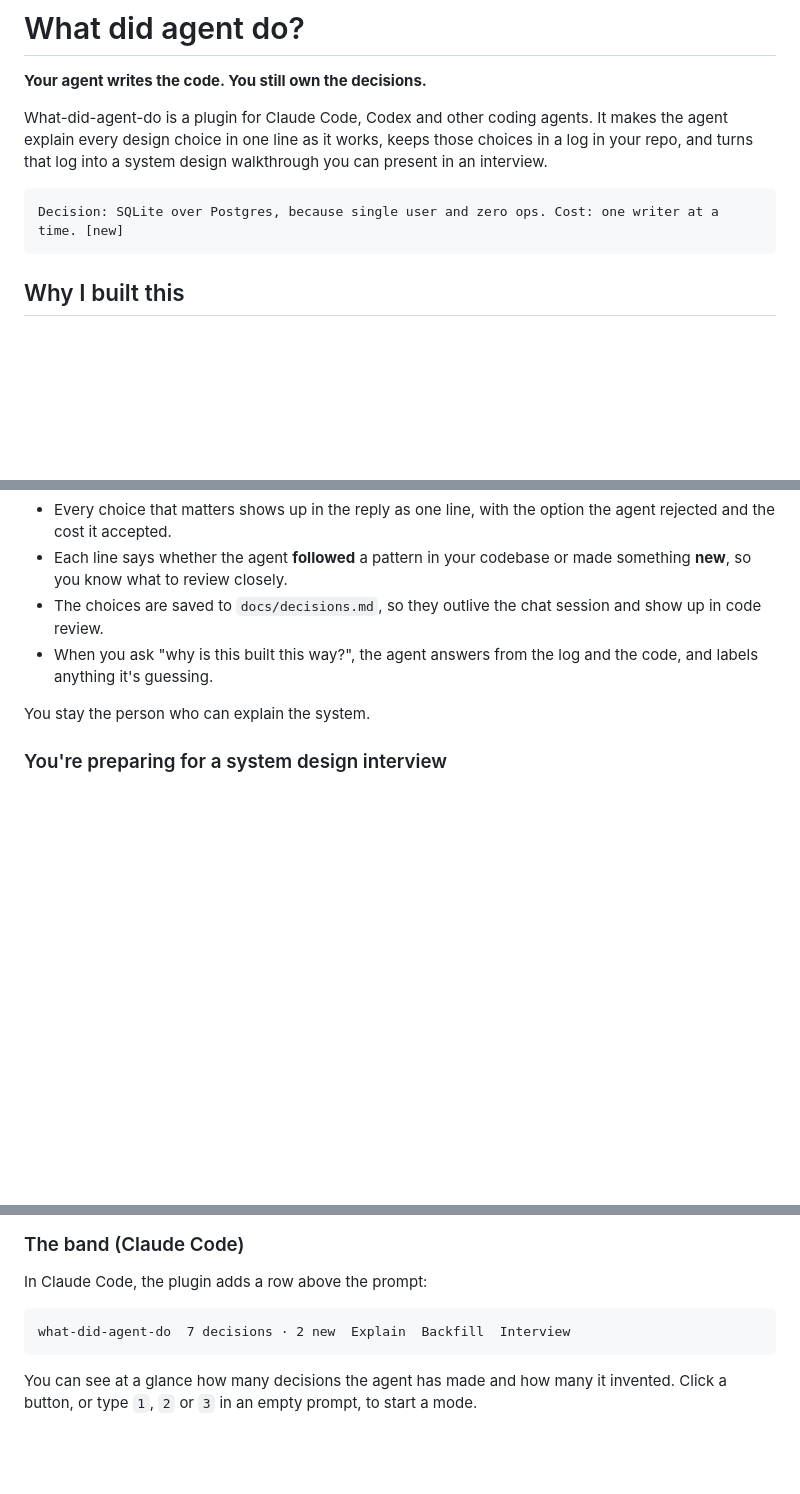
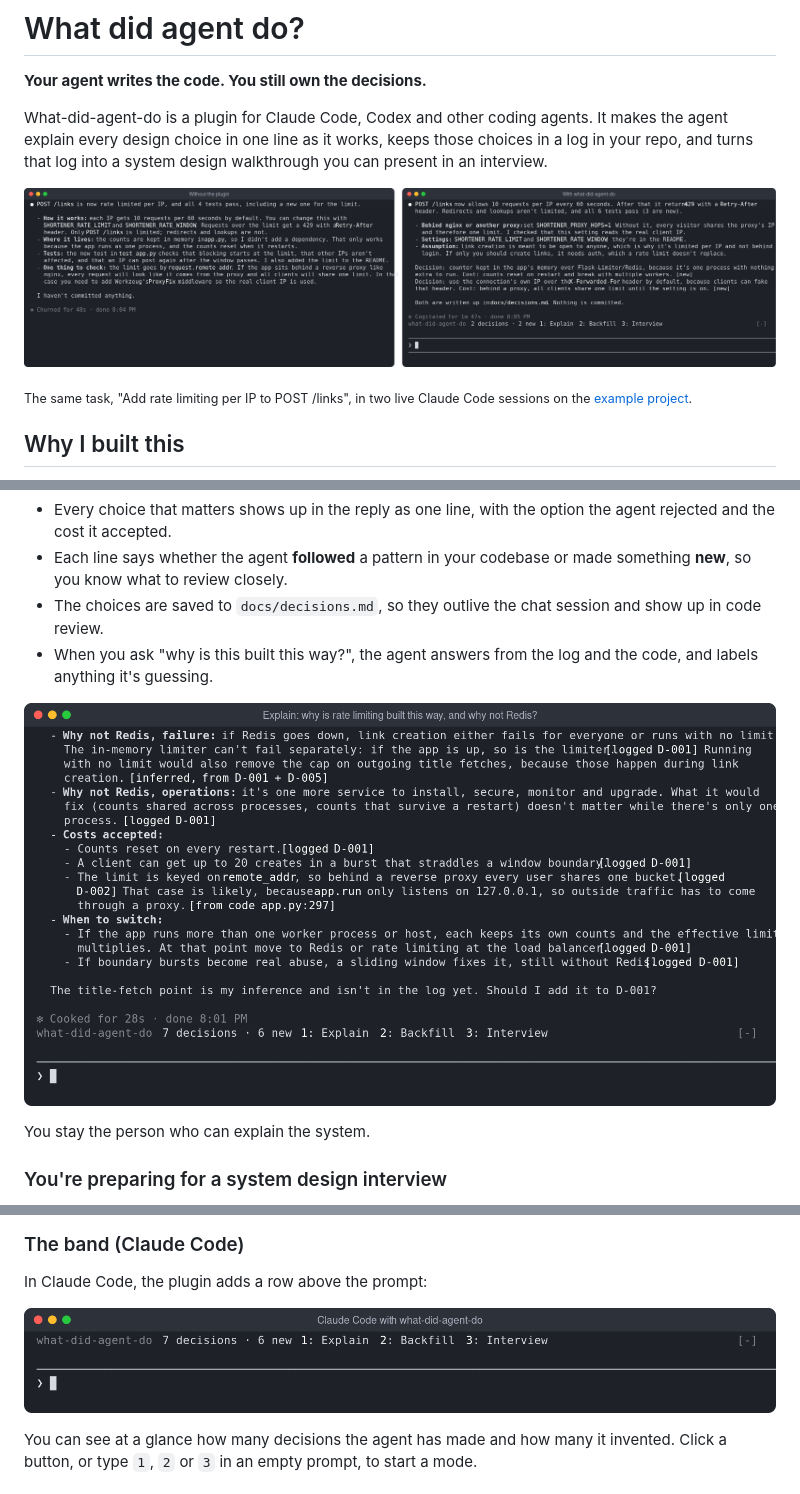
Before and after one commit to HQingXuan/What-did-agent-do, a Markdown page: README.md, 3 parts joined by grey strips. Drawn GitHub-style; pictures changed too: assets/band.png (added), assets/before-after.png (added), assets/explain.png (added); blank space fills up the shorter version.

````diff
--- a/README.md
+++ b/README.md
@@ -4,9 +4,9 @@
 
 What-did-agent-do is a plugin for Claude Code, Codex and other coding agents. It makes the agent explain every design choice in one line as it works, keeps those choices in a log in your repo, and turns that log into a system design walkthrough you can present in an interview.
 
-```
-Decision: SQLite over Postgres, because single user and zero ops. Cost: one writer at a time. [new]
-```
+![The same task in two Claude Code sessions. Without the plugin, the reasoning is spread across a long reply. With it, the reply ends with two Decision lines naming the rejected option and the cost, and the band above the prompt shows 2 decisions.](assets/before-after.png)
+
+<sub>The same task, "Add rate limiting per IP to POST /links", in two live Claude Code sessions on the [example project](examples/url-shortener/).</sub>
 
 ## Why I built this
 
@@ -23,6 +23,8 @@ With this plugin:
 - Each line says whether the agent **followed** a pattern in your codebase or made something **new**, so you know what to review closely.
 - The choices are saved to `docs/decisions.md`, so they outlive the chat session and show up in code review.
 - When you ask "why is this built this way?", the agent answers from the log and the code, and labels anything it's guessing.
+
+![Asked why not Redis, the agent answers with what fails when Redis is down, what it costs to run, the costs accepted, and when to switch. Each claim is tagged logged, inferred or from code.](assets/explain.png)
 
 You stay the person who can explain the system.
 
@@ -75,9 +77,7 @@ A logged decision looks like this:
 
 In Claude Code, the plugin adds a row above the prompt:
 
-```
-what-did-agent-do  7 decisions · 2 new  Explain  Backfill  Interview
-```
+![The band above the Claude Code prompt: what-did-agent-do, 7 decisions, 6 new, then buttons 1: Explain, 2: Backfill, 3: Interview.](assets/band.png)
 
 You can see at a glance how many decisions the agent has made and how many it invented. Click a button, or type `1`, `2` or `3` in an empty prompt, to start a mode.
 
````
Also changed, not shown: examples/url-shortener/README.md (+5 -1 lines), 1 other file.
